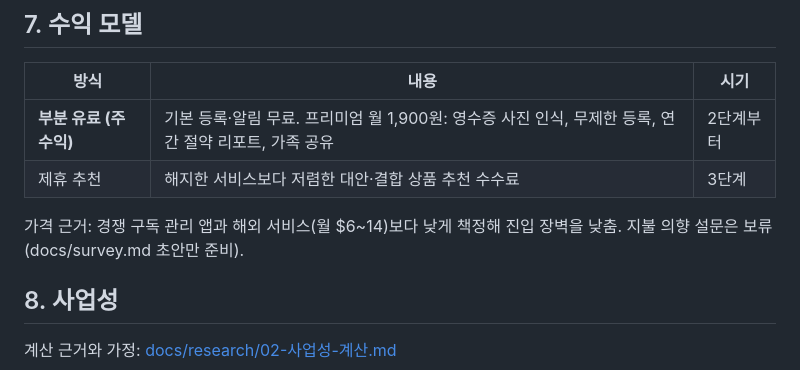
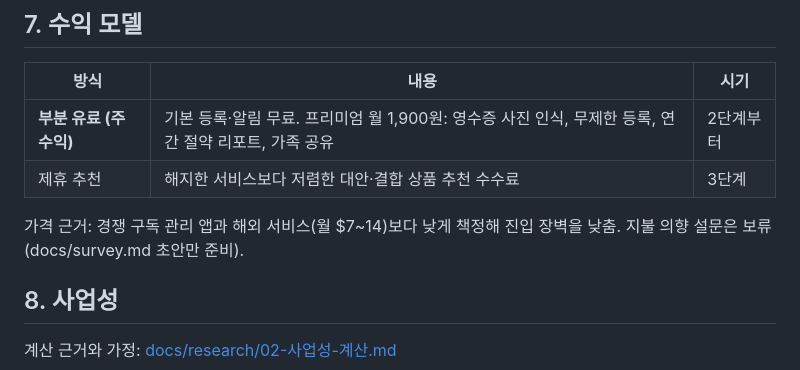
Before and after one commit to alexmega12345678900-max/business-item-project, a Markdown page: docs/plan.md, the part around the change. GitHub-like rendering.

```diff
--- a/docs/plan.md
+++ b/docs/plan.md
@@ -115,7 +115,7 @@
 | **부분 유료 (주 수익)** | 기본 등록·알림 무료. 프리미엄 월 1,900원: 영수증 사진 인식, 무제한 등록, 연간 절약 리포트, 가족 공유 | 2단계부터 |
 | 제휴 추천 | 해지한 서비스보다 저렴한 대안·결합 상품 추천 수수료 | 3단계 |
 
-가격 근거: 경쟁 구독 관리 앱과 해외 서비스(월 $6~14)보다 낮게 책정해 진입 장벽을 낮춤. 지불 의향 설문은 보류(docs/survey.md 초안만 준비).
+가격 근거: 경쟁 구독 관리 앱과 해외 서비스(월 $7~14)보다 낮게 책정해 진입 장벽을 낮춤. 지불 의향 설문은 보류(docs/survey.md 초안만 준비).
 
 ## 8. 사업성
 
```
Also changed, not shown: docs/research/01-시장-문제-근거.md (+1 -1 lines), docs/예상-질문.md (+1 -1 lines).
